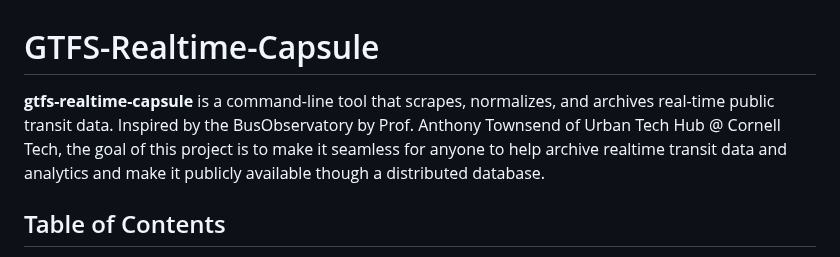
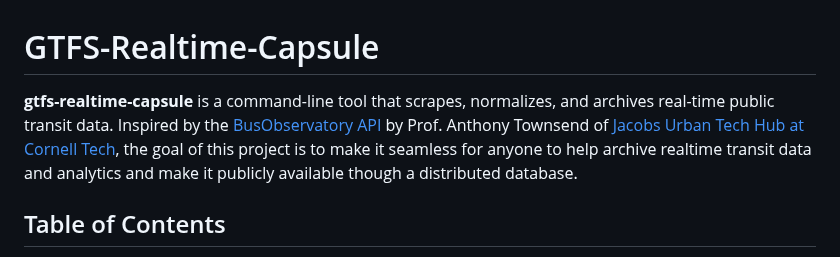
Before and after one commit to tsdataclinic/gtfs-realtime-capsule, a Markdown page: README.md, the part around the change. Rendered like a GitHub page.

```diff
--- a/README.md
+++ b/README.md
@@ -1,5 +1,5 @@
 # GTFS-Realtime-Capsule
-**gtfs-realtime-capsule** is a command-line tool that scrapes, normalizes, and archives real-time public transit data. Inspired by the BusObservatory by Prof. Anthony Townsend of Urban Tech Hub @ Cornell Tech, the goal of this project is to make it seamless for anyone to help archive realtime transit data and analytics and make it publicly available though a distributed database.
+**gtfs-realtime-capsule** is a command-line tool that scrapes, normalizes, and archives real-time public transit data. Inspired by the [BusObservatory API](https://api.busobservatory.org/) by Prof. Anthony Townsend of [Jacobs Urban Tech Hub at Cornell Tech](https://urban.tech.cornell.edu/), the goal of this project is to make it seamless for anyone to help archive realtime transit data and analytics and make it publicly available though a distributed database.
 
 ## Table of Contents
 
```
